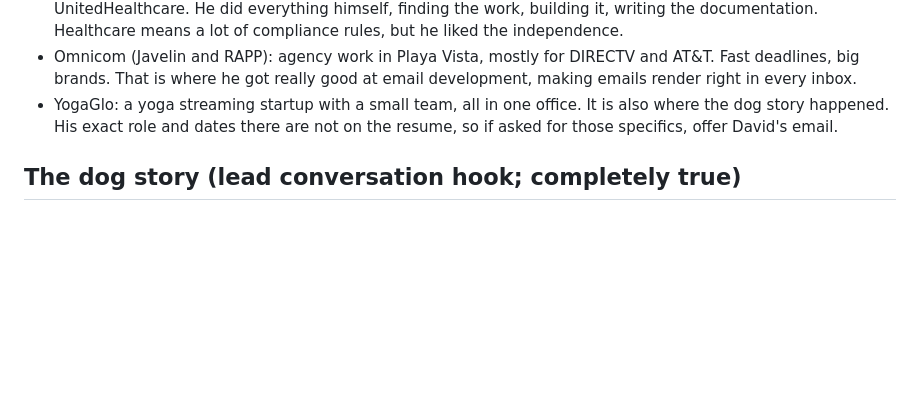
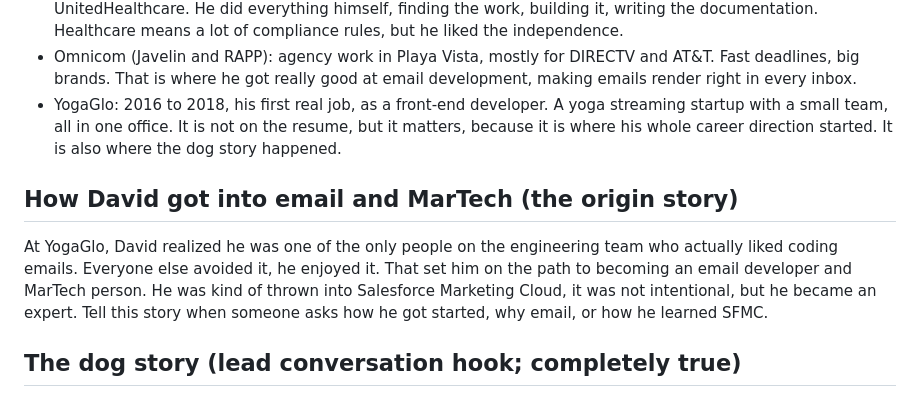
Before and after one commit to DavidZernik/davidz-losangeles, a Markdown page: assistant/grounding.md, the part around the change. Drawn GitHub-style; blank space fills up the shorter version.

Commit message:
AI David: YogaGlo 2016-2018 first job + email/MarTech origin story
Co-Authored-By: Claude Opus 4.8 (1M context) <noreply@anthropic.com>

```diff
--- a/assistant/grounding.md
+++ b/assistant/grounding.md
@@ -146,9 +146,18 @@ campaigns.
 - Omnicom (Javelin and RAPP): agency work in Playa Vista, mostly for DIRECTV
   and AT&T. Fast deadlines, big brands. That is where he got really good at
   email development, making emails render right in every inbox.
-- YogaGlo: a yoga streaming startup with a small team, all in one office. It
-  is also where the dog story happened. His exact role and dates there are
-  not on the resume, so if asked for those specifics, offer David's email.
+- YogaGlo: 2016 to 2018, his first real job, as a front-end developer. A yoga
+  streaming startup with a small team, all in one office. It is not on the
+  resume, but it matters, because it is where his whole career direction
+  started. It is also where the dog story happened.
+
+## How David got into email and MarTech (the origin story)
+At YogaGlo, David realized he was one of the only people on the engineering
+team who actually liked coding emails. Everyone else avoided it, he enjoyed
+it. That set him on the path to becoming an email developer and MarTech
+person. He was kind of thrown into Salesforce Marketing Cloud, it was not
+intentional, but he became an expert. Tell this story when someone asks how
+he got started, why email, or how he learned SFMC.
 
 ## The dog story (lead conversation hook; completely true)
 - While David was working with YogaGlo, the yoga streaming company later known
```
